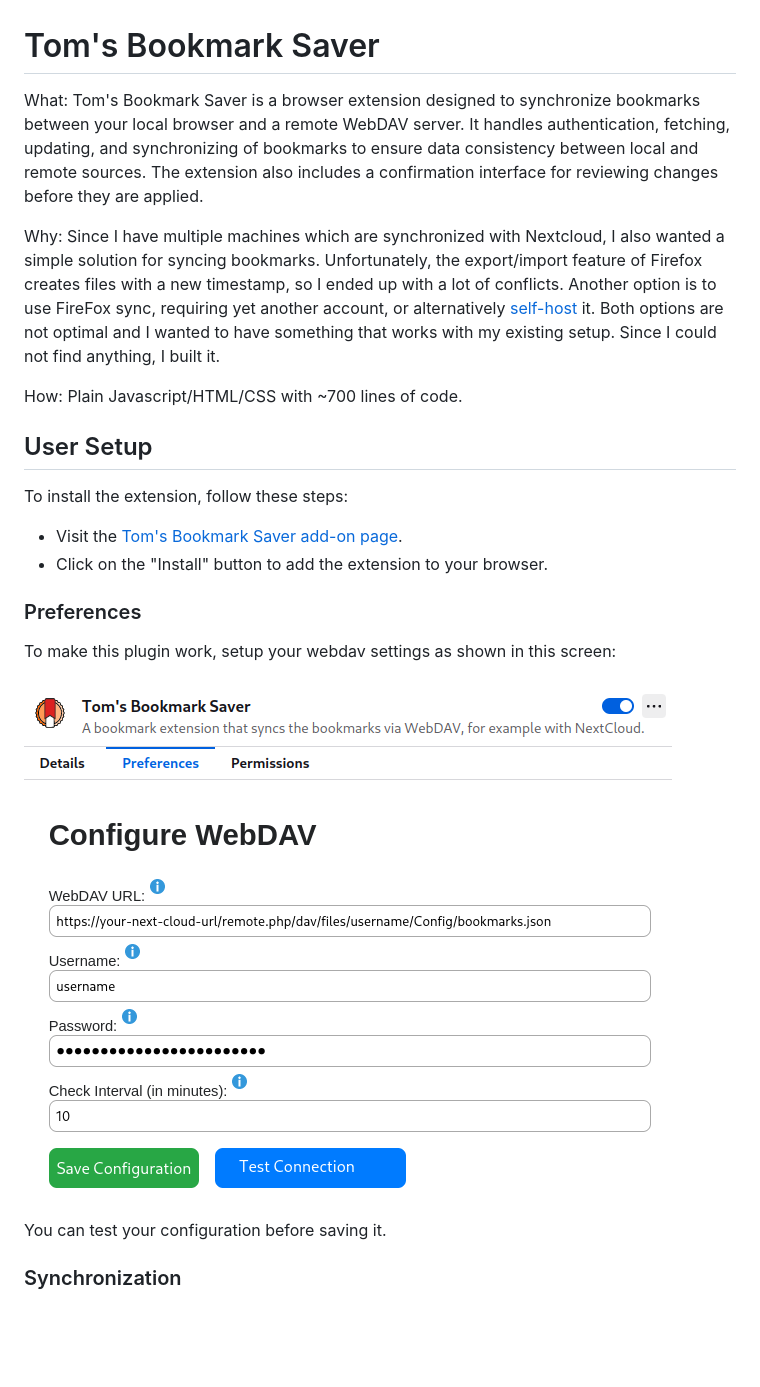
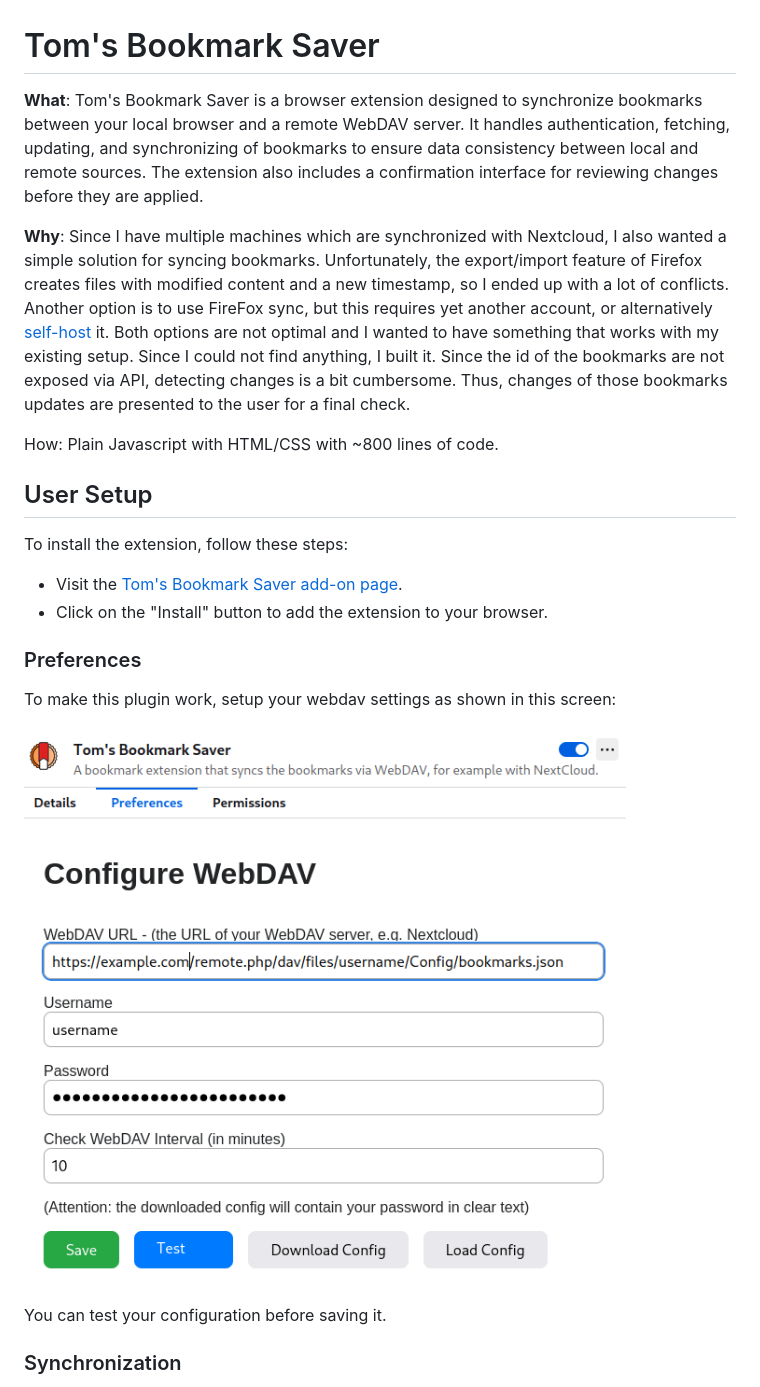
Before and after one commit to tbocek/bookmark-tom, a Markdown page: Readme.md, the part around one of its changes. Rendered like a GitHub page; pictures changed too: setup.png; blank space fills up the shorter version.

```diff
--- a/Readme.md
+++ b/Readme.md
@@ -1,10 +1,10 @@
 # Tom's Bookmark Saver
 
-What: Tom's Bookmark Saver is a browser extension designed to synchronize bookmarks between your local browser and a remote WebDAV server. It handles authentication, fetching, updating, and synchronizing of bookmarks to ensure data consistency between local and remote sources. The extension also includes a confirmation interface for reviewing changes before they are applied.
+**What**: Tom's Bookmark Saver is a browser extension designed to synchronize bookmarks between your local browser and a remote WebDAV server. It handles authentication, fetching, updating, and synchronizing of bookmarks to ensure data consistency between local and remote sources. The extension also includes a confirmation interface for reviewing changes before they are applied.
 
-Why: Since I have multiple machines which are synchronized with Nextcloud, I also wanted a simple solution for syncing bookmarks. Unfortunately, the export/import feature of Firefox creates files with a new timestamp, so I ended up with a lot of conflicts. Another option is to use FireFox sync, requiring yet another account, or alternatively [self-host](https://github.com/mozilla-services/syncstorage-rs) it. Both options are not optimal and I wanted to have something that works with my existing setup. Since I could not find anything, I built it.
+**Why**: Since I have multiple machines which are synchronized with Nextcloud, I also wanted a simple solution for syncing bookmarks. Unfortunately, the export/import feature of Firefox creates files with modified content and a new timestamp, so I ended up with a lot of conflicts. Another option is to use FireFox sync, but this requires yet another account, or alternatively [self-host](https://github.com/mozilla-services/syncstorage-rs) it. Both options are not optimal and I wanted to have something that works with my existing setup. Since I could not find anything, I built it. Since the id of the bookmarks are not exposed via API, detecting changes is a bit cumbersome. Thus, changes of those bookmarks updates are presented to the user for a final check.
 
-How: Plain Javascript/HTML/CSS with ~700 lines of code.
+How: Plain Javascript with HTML/CSS with ~800 lines of code.
 
 ## User Setup
 To install the extension, follow these steps:
```
Also changed, not shown: other parts of Readme.md (+65 -1 lines), local.png (added), popup.png (added), remote.png (added), 9 other files.
